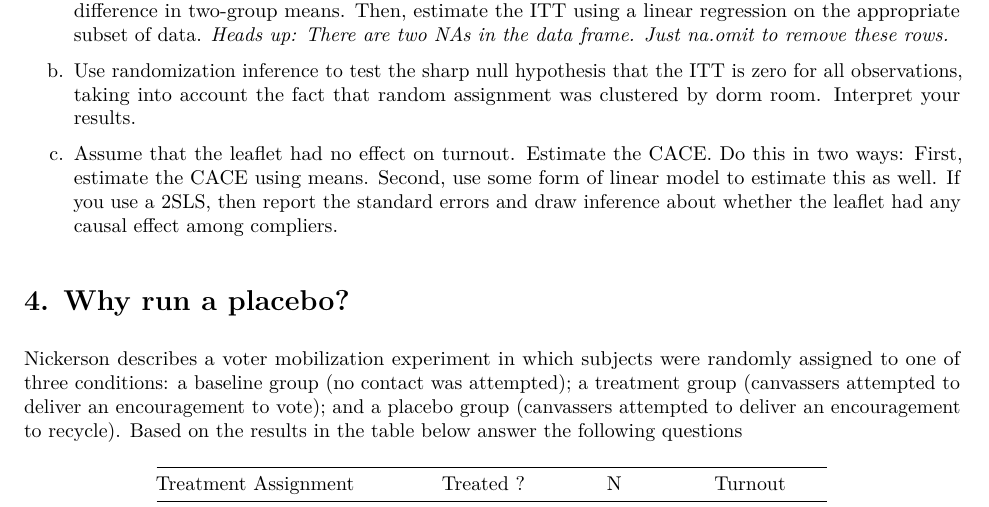
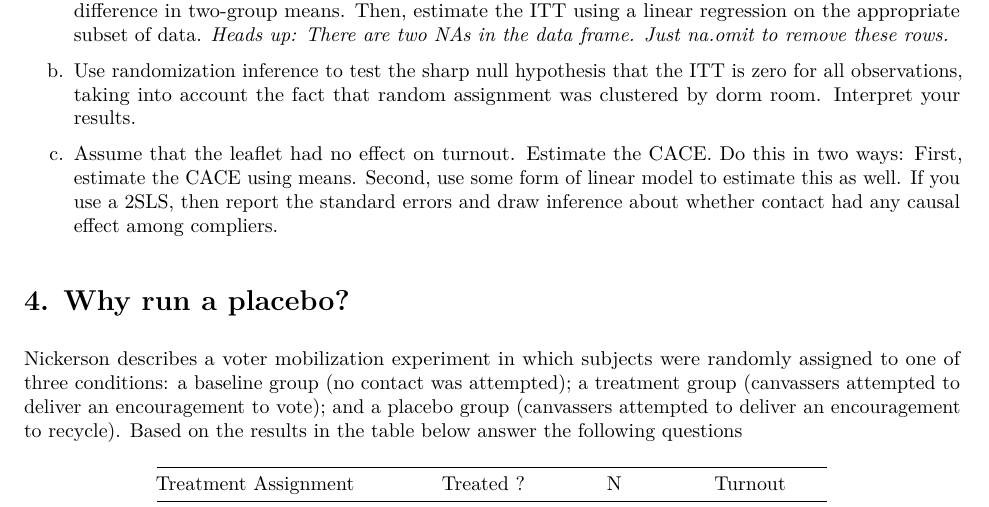
Before and after one commit to UCB-MIDS/w241, an R Markdown document (assignments/PS4-upstream/ps4_updates_2018.Rmd): part of page 2 of 4, cut so that both start at the same text. The pictures show the output file assignments/PS4-upstream/ps4_updates_2018.pdf that the author committed with the source.

Commit message:
updates to ps4

````diff
--- a/assignments/PS4-upstream/ps4_updates_2018.Rmd
+++ b/assignments/PS4-upstream/ps4_updates_2018.Rmd
@@ -63,7 +63,7 @@ b. Use randomization inference to test the sharp null hypothesis that the ITT is
 
 ```
 
-c. Assume that the leaflet had no effect on turnout. Estimate the CACE. Do this in two ways: First, estimate the CACE using means. Second, use some form of linear model to estimate this as well. If you use a 2SLS, then report the standard errors and draw inference about whether the leaflet had any causal effect among compliers.
+c. Assume that the leaflet had no effect on turnout. Estimate the CACE. Do this in two ways: First, estimate the CACE using means. Second, use some form of linear model to estimate this as well. If you use a 2SLS, then report the standard errors and draw inference about whether contact had any causal effect among compliers.
 
 ```{r}
 
````
Also changed, not shown: assignments/PS4-upstream/ps4_updates_2018.pdf.
